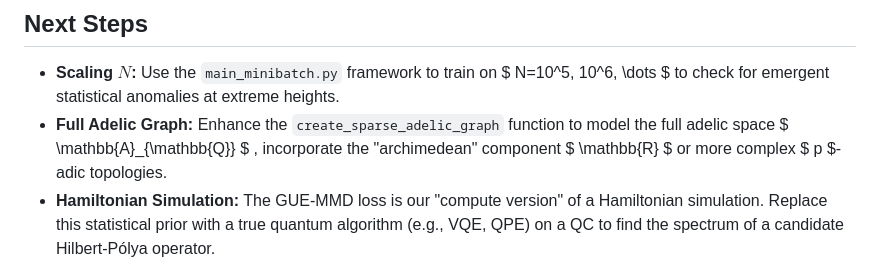
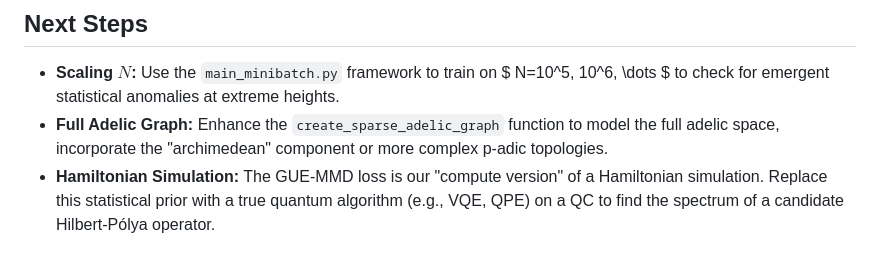
Before and after one commit to XORBKPT/GCP_Hybrid_Neural_Renormalization_Group_Model_RH_Exploration, a Markdown page: README.md, the part around the change. Rendered like a GitHub page.

```diff
--- a/README.md
+++ b/README.md
@@ -144,7 +144,7 @@ This script will:
 ## Next Steps
 
 * **Scaling $N$:** Use the `main_minibatch.py` framework to train on $ N=10^5, 10^6, \dots $ to check for emergent statistical anomalies at extreme heights.
-* **Full Adelic Graph:** Enhance the `create_sparse_adelic_graph` function to model the full adelic space $ \mathbb{A}_{\mathbb{Q}} $ , incorporate the "archimedean" component $ \mathbb{R} $ or more complex $ p $-adic topologies.
+* **Full Adelic Graph:** Enhance the `create_sparse_adelic_graph` function to model the full adelic space, incorporate the "archimedean" component or more complex p-adic topologies.
 * **Hamiltonian Simulation:** The GUE-MMD loss is our "compute version" of a Hamiltonian simulation. Replace this statistical prior with a true quantum algorithm (e.g., VQE, QPE) on a QC to find the spectrum of a candidate Hilbert-Pólya operator.
 
 93E3 BEBC C164 D766
```
